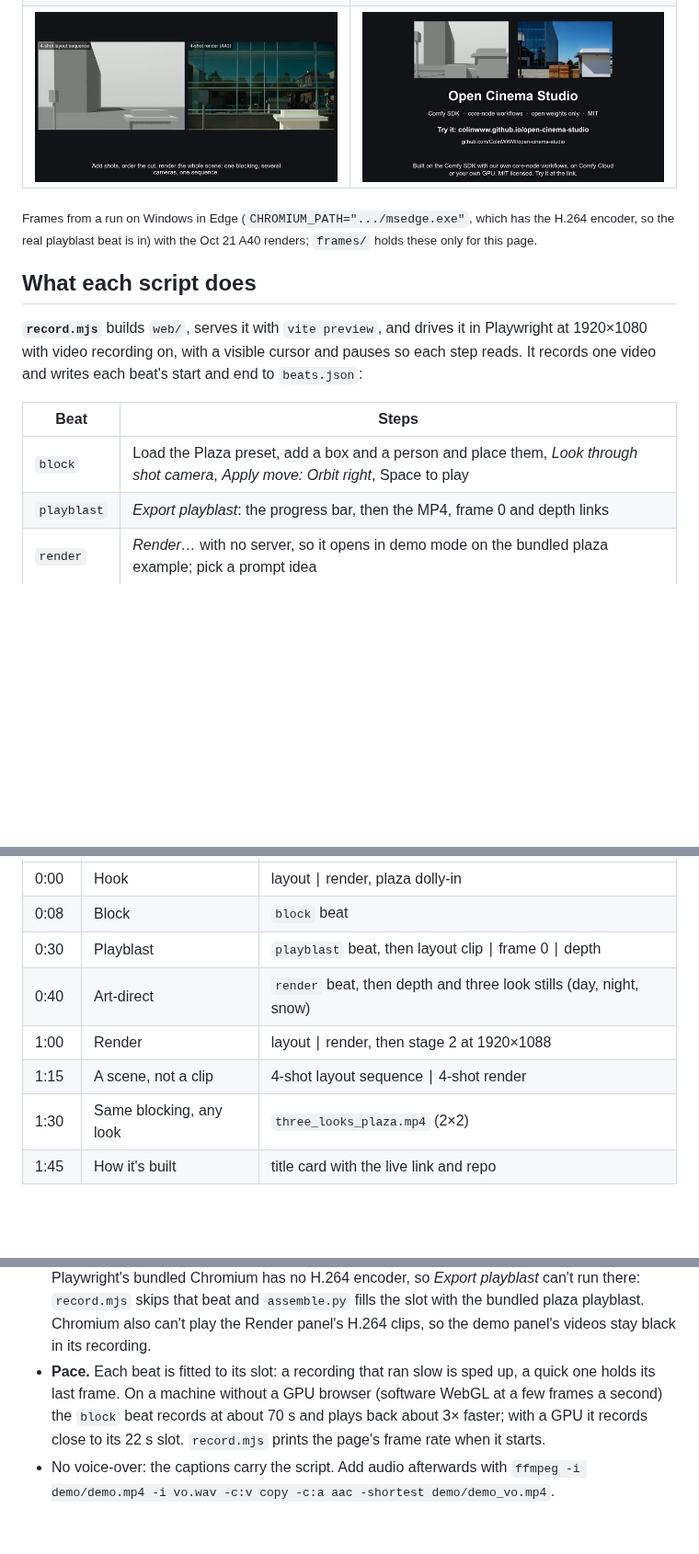
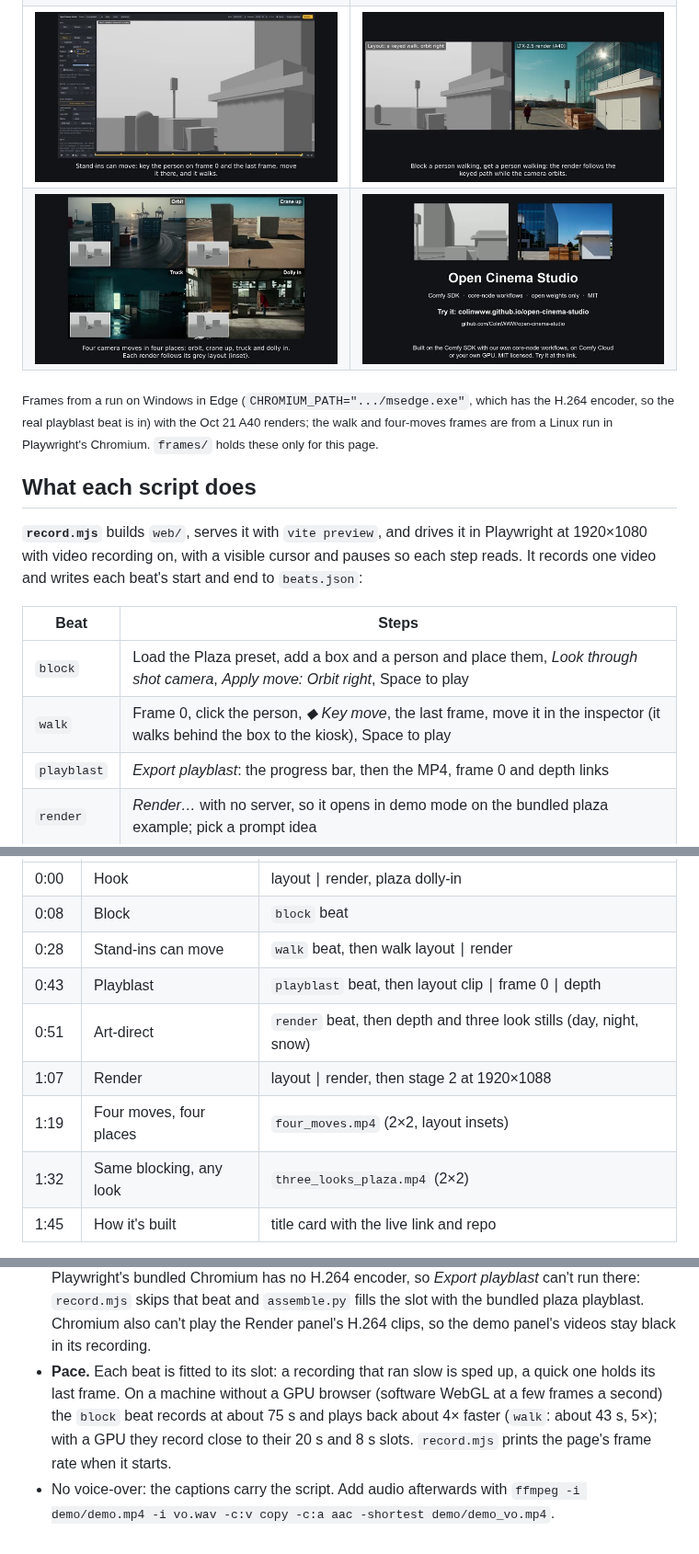
Before and after one commit to ColinWWW/open-cinema-studio, a Markdown page: scripts/demo/README.md, 3 parts joined by grey strips. Shown at 92% size. GitHub-like rendering; pictures changed too: scripts/demo/frames/four_moves.jpg (added), scripts/demo/frames/sequence.jpg (deleted), scripts/demo/frames/walk.jpg (added); blank space fills up the shorter version.

```diff
--- a/scripts/demo/README.md
+++ b/scripts/demo/README.md
@@ -17,10 +17,12 @@ Needs Node 22, Python 3.10+ and `ffmpeg` on the PATH. `demo/` is in `.gitignore`
 |---|---|
 | ![Hook](frames/hook.jpg) | ![Block](frames/block.jpg) |
 | ![Render panel in demo mode](frames/render_panel.jpg) | ![Look stills](frames/look_stills.jpg) |
-| ![Sequence](frames/sequence.jpg) | ![End card](frames/end_card.jpg) |
+| ![Stand-ins can move: the walk beat](frames/walk.jpg) | ![Walk layout and render](frames/walk_render.jpg) |
+| ![Four moves](frames/four_moves.jpg) | ![End card](frames/end_card.jpg) |
 
 <sub>Frames from a run on Windows in Edge (`CHROMIUM_PATH=".../msedge.exe"`, which has the H.264 encoder, so the
-real playblast beat is in) with the Oct 21 A40 renders; `frames/` holds these only for this page.</sub>
+real playblast beat is in) with the Oct 21 A40 renders; the walk and four-moves frames are from a Linux run in
+Playwright's Chromium. `frames/` holds these only for this page.</sub>
 
 ## What each script does
 
@@ -31,6 +33,7 @@ one video and writes each beat's start and end to `beats.json`:
 | Beat | Steps |
 |---|---|
 | `block` | Load the Plaza preset, add a box and a person and place them, *Look through shot camera*, *Apply move: Orbit right*, Space to play |
+| `walk` | Frame 0, click the person, *◆ Key move*, the last frame, move it in the inspector (it walks behind the box to the kiosk), Space to play |
 | `playblast` | *Export playblast*: the progress bar, then the MP4, frame 0 and depth links |
 | `render` | *Render…* with no server, so it opens in demo mode on the bundled plaza example; pick a prompt idea |
 
@@ -47,11 +50,12 @@ puts layout and render side by side for the render beats:
 |---|---|---|
 | 0:00 | Hook | layout ∣ render, plaza dolly-in |
 | 0:08 | Block | `block` beat |
-| 0:30 | Playblast | `playblast` beat, then layout clip ∣ frame 0 ∣ depth |
-| 0:40 | Art-direct | `render` beat, then depth and three look stills (day, night, snow) |
-| 1:00 | Render | layout ∣ render, then stage 2 at 1920×1088 |
-| 1:15 | A scene, not a clip | 4-shot layout sequence ∣ 4-shot render |
-| 1:30 | Same blocking, any look | `three_looks_plaza.mp4` (2×2) |
+| 0:28 | Stand-ins can move | `walk` beat, then walk layout ∣ render |
+| 0:43 | Playblast | `playblast` beat, then layout clip ∣ frame 0 ∣ depth |
+| 0:51 | Art-direct | `render` beat, then depth and three look stills (day, night, snow) |
+| 1:07 | Render | layout ∣ render, then stage 2 at 1920×1088 |
+| 1:19 | Four moves, four places | `four_moves.mp4` (2×2, layout insets) |
+| 1:32 | Same blocking, any look | `three_looks_plaza.mp4` (2×2) |
 | 1:45 | How it's built | title card with the live link and repo |
 
 Options: `--raw <dir>`, `-o <file>`. It fails if the result runs over 2:00. To change a caption or a
@@ -67,7 +71,7 @@ timing, edit `parts()` in `assemble.py` and the table in DEMO_SCRIPT.md together
   panel's H.264 clips, so the demo panel's videos stay black in its recording.
 - **Pace.** Each beat is fitted to its slot: a recording that ran slow is sped up, a quick one holds
   its last frame. On a machine without a GPU browser (software WebGL at a few frames a second) the
-  `block` beat records at about 70 s and plays back about 3× faster; with a GPU it records close to
-  its 22 s slot. `record.mjs` prints the page's frame rate when it starts.
+  `block` beat records at about 75 s and plays back about 4× faster (`walk`: about 43 s, 5×); with a GPU
+  they record close to their 20 s and 8 s slots. `record.mjs` prints the page's frame rate when it starts.
 - No voice-over: the captions carry the script. Add audio afterwards with
   `ffmpeg -i demo/demo.mp4 -i vo.wav -c:v copy -c:a aac -shortest demo/demo_vo.mp4`.
```
Also changed, not shown: docs/submission/DEMO_SCRIPT.md (+13 -8 lines), 2 other files.
